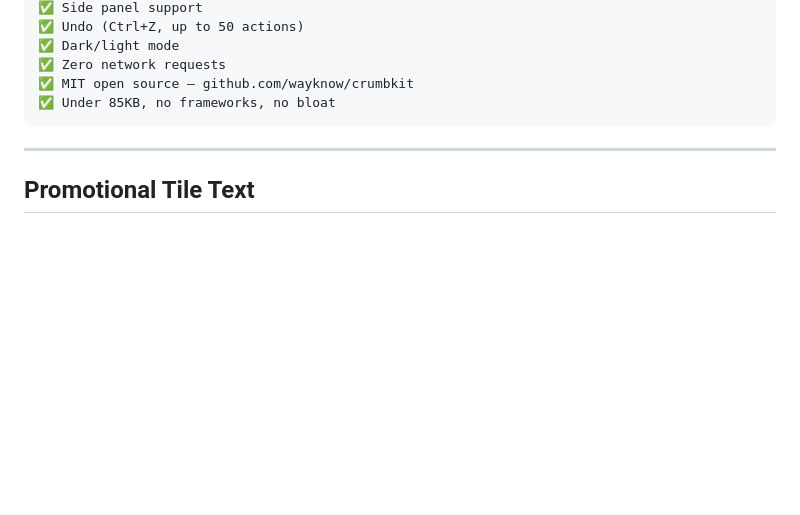
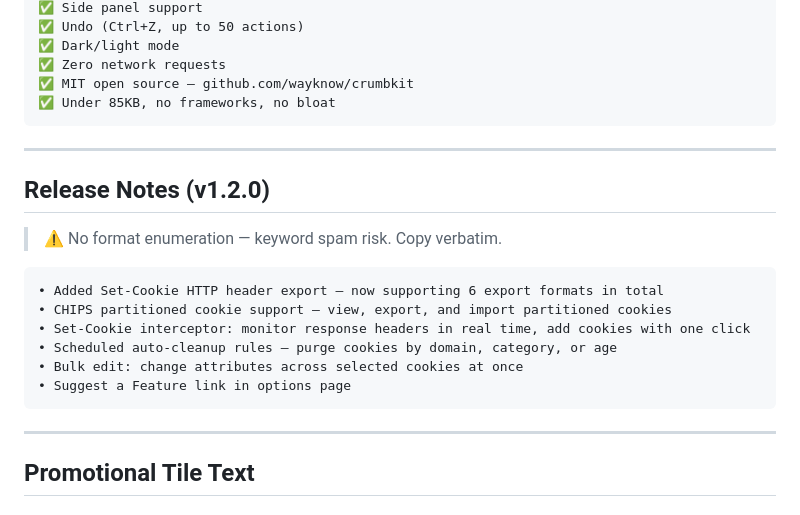
Before and after one commit to wayknow/crumbkit, a Markdown page: docs/store-listing.md, the part around the change. GitHub-like rendering; blank space fills up the shorter version.

Commit message:
docs: add keyword-spam-safe release notes for v1.2.0 resubmission
Co-Authored-By: Claude <noreply@anthropic.com>

````diff
--- a/docs/store-listing.md
+++ b/docs/store-listing.md
@@ -109,6 +109,21 @@ Testing different environments? Save your current cookies as a named profile, th
 
 ---
 
+## Release Notes (v1.2.0)
+
+> ⚠️ No format enumeration — keyword spam risk. Copy verbatim.
+
+```
+• Added Set-Cookie HTTP header export — now supporting 6 export formats in total
+• CHIPS partitioned cookie support — view, export, and import partitioned cookies
+• Set-Cookie interceptor: monitor response headers in real time, add cookies with one click
+• Scheduled auto-cleanup rules — purge cookies by domain, category, or age
+• Bulk edit: change attributes across selected cookies at once
+• Suggest a Feature link in options page
+```
+
+---
+
 ## Promotional Tile Text
 
 ### Small Tile (440×280)
````
